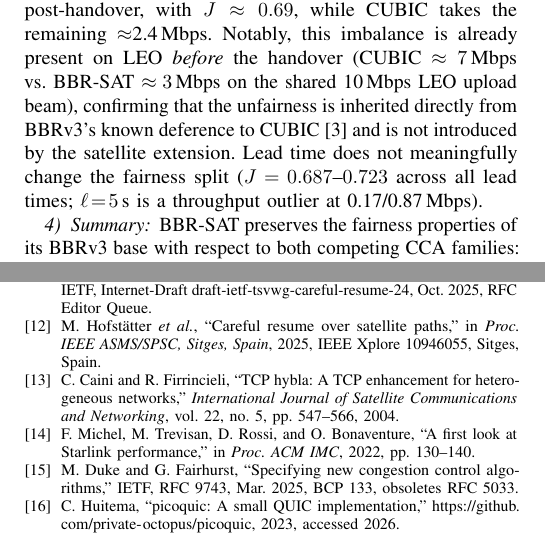
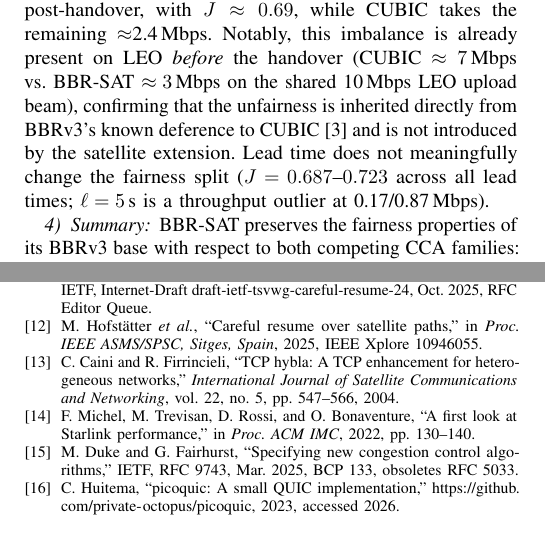
Before and after one commit to rajatbhambani/TCP-SAT, a LaTeX paper (paper/paper.tex, which reads paper/refs.bib): two parts of the columns of pages 5 and 6 of 6, joined at a grey line, cut so that both start at the same text. Compiled offline with pdfLaTeX.

Commit message:
Fix rev2: remove duplicate Sitges Spain, fix ell spacing in §V-B.3
REF12-DUP: Remove "Sitges, Spain" from note field of ref [12];
  location kept once in booktitle field only
VB3-SPACE: Replace \ell\!=\!5 with \ell = 5 for consistent math spacing

https://claude.ai/code/session_01UFsUrBhXzHyNj3aEkkyMph

```diff
--- a/paper/paper.tex
+++ b/paper/paper.tex
@@ -648,7 +648,7 @@ the shared 10\,Mbps LEO upload beam), confirming that the unfairness is
 inherited directly from BBRv3's known deference to CUBIC~\cite{cardwell2026bbr}
 and is not introduced by the satellite extension.
 Lead time does not meaningfully change the fairness split
-($J = 0.687$--$0.723$ across all lead times; $\ell\!=\!5$\,s is a throughput outlier at 0.17/0.87\,Mbps).
+($J = 0.687$--$0.723$ across all lead times; $\ell = 5$\,s is a throughput outlier at 0.17/0.87\,Mbps).
 
 \subsubsection{Summary}
 
--- a/paper/refs.bib
+++ b/paper/refs.bib
@@ -76,7 +76,7 @@
   title     = {Careful Resume over Satellite Paths},
   booktitle = {Proc. IEEE ASMS/SPSC, Sitges, Spain},
   year      = {2025},
-  note      = {{IEEE} Xplore 10946055, Sitges, Spain}
+  note      = {{IEEE} Xplore 10946055}
 }
 
 %% ── BBRv3 ────────────────────────────────────────────────────────────────────
```
Also changed, not shown: paper/paper.pdf.
